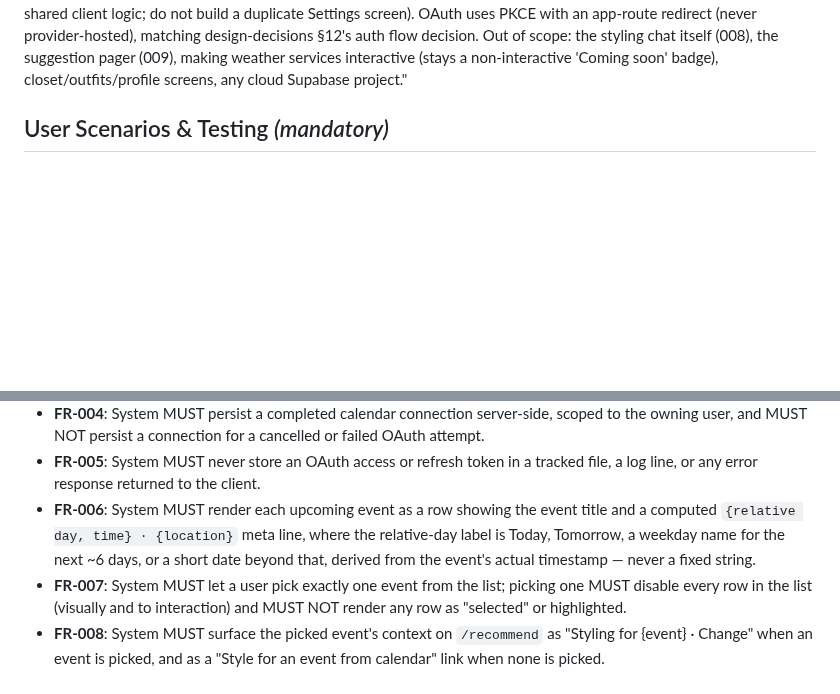
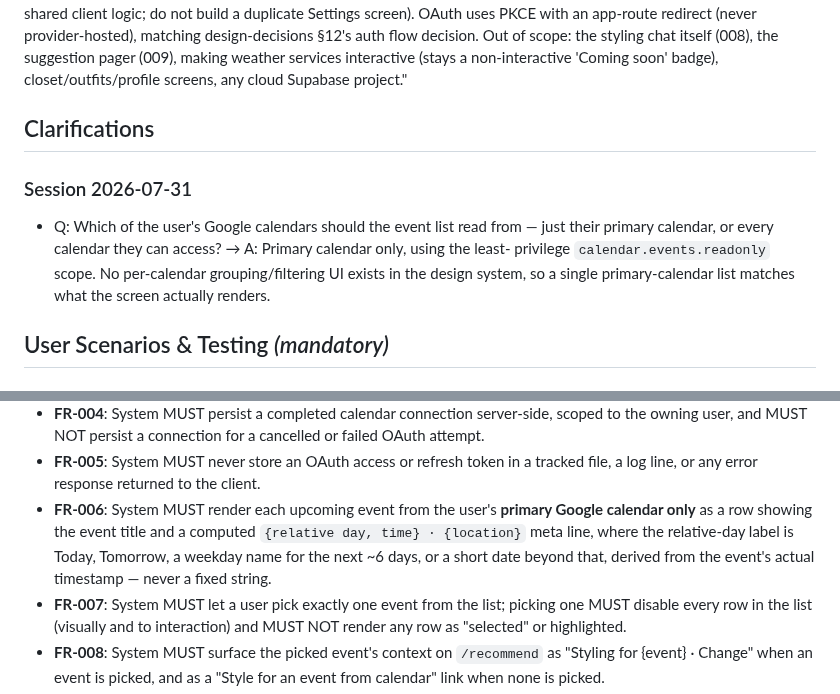
Before and after one commit to fatemenajafi135/what-to-wear, a Markdown page: specs/012-calendar/spec.md, 2 parts joined by grey strips. GitHub-like rendering; blank space fills up the shorter version.

Commit message:
docs(012): record clarification — primary calendar only
FR-006 and the Clarifications log now reflect the decision to read
events from the user's primary Google calendar with the least-
privilege calendar.events.readonly scope, not every calendar they
can access.

```diff
--- a/specs/012-calendar/spec.md
+++ b/specs/012-calendar/spec.md
@@ -24,6 +24,15 @@ duplicate Settings screen). OAuth uses PKCE with an app-route redirect (never pr
 matching design-decisions §12's auth flow decision. Out of scope: the styling chat itself (008),
 the suggestion pager (009), making weather services interactive (stays a non-interactive 'Coming
 soon' badge), closet/outfits/profile screens, any cloud Supabase project."
+
+## Clarifications
+
+### Session 2026-07-31
+
+- Q: Which of the user's Google calendars should the event list read from — just their primary
+  calendar, or every calendar they can access? → A: Primary calendar only, using the least-
+  privilege `calendar.events.readonly` scope. No per-calendar grouping/filtering UI exists in
+  the design system, so a single primary-calendar list matches what the screen actually renders.
 
 ## User Scenarios & Testing *(mandatory)*
 
@@ -175,10 +184,11 @@ being required to notice on next visit.
   owning user, and MUST NOT persist a connection for a cancelled or failed OAuth attempt.
 - **FR-005**: System MUST never store an OAuth access or refresh token in a tracked file, a log
   line, or any error response returned to the client.
-- **FR-006**: System MUST render each upcoming event as a row showing the event title and a
-  computed `{relative day, time} · {location}` meta line, where the relative-day label is Today,
-  Tomorrow, a weekday name for the next ~6 days, or a short date beyond that, derived from the
-  event's actual timestamp — never a fixed string.
+- **FR-006**: System MUST render each upcoming event from the user's **primary Google
+  calendar only** as a row showing the event title and a computed `{relative day, time} ·
+  {location}` meta line, where the relative-day label is Today, Tomorrow, a weekday name for
+  the next ~6 days, or a short date beyond that, derived from the event's actual timestamp —
+  never a fixed string.
 - **FR-007**: System MUST let a user pick exactly one event from the list; picking one MUST
   disable every row in the list (visually and to interaction) and MUST NOT render any row as
   "selected" or highlighted.
```
